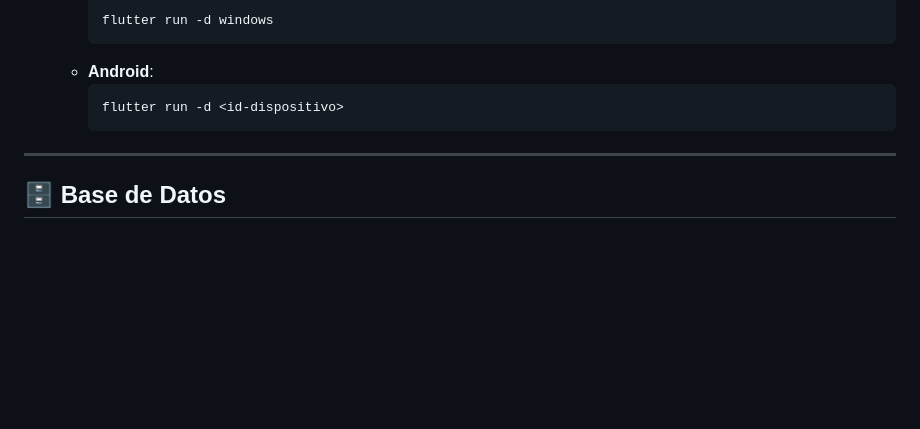
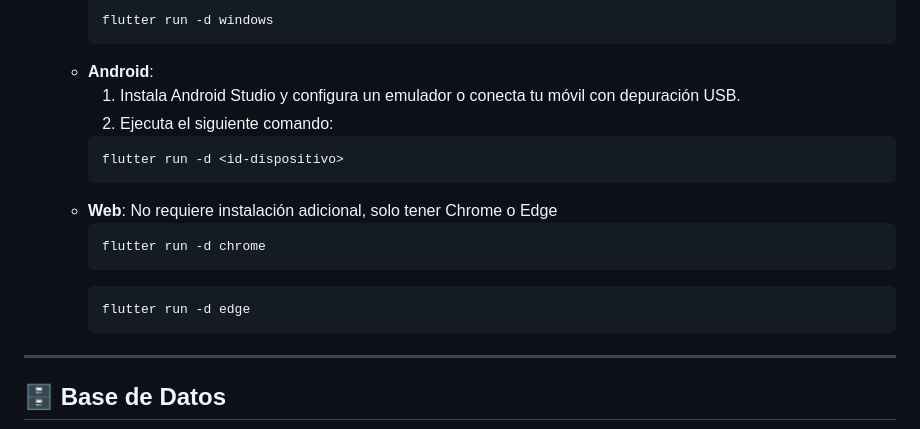
Before and after one commit to Jacobo-Dominguez/GameBacklog, a Markdown page: README.md, the part around the change. Drawn GitHub-style; blank space fills up the shorter version.

Commit message:
Añadidas intrucciones de web y movil

````diff
--- a/README.md
+++ b/README.md
@@ -102,8 +102,17 @@ lib/
         flutter run -d windows
         ```
     *   **Android**:
+        1. Instala Android Studio y configura un emulador o conecta tu móvil con depuración USB.
+        2. Ejecuta el siguiente comando:
         ```bash
         flutter run -d <id-dispositivo>
+        ```
+    *   **Web**: No requiere instalación adicional, solo tener Chrome o Edge
+        ```bash
+        flutter run -d chrome
+        ```
+        ```bash
+        flutter run -d edge
         ```
 
 ---
````
